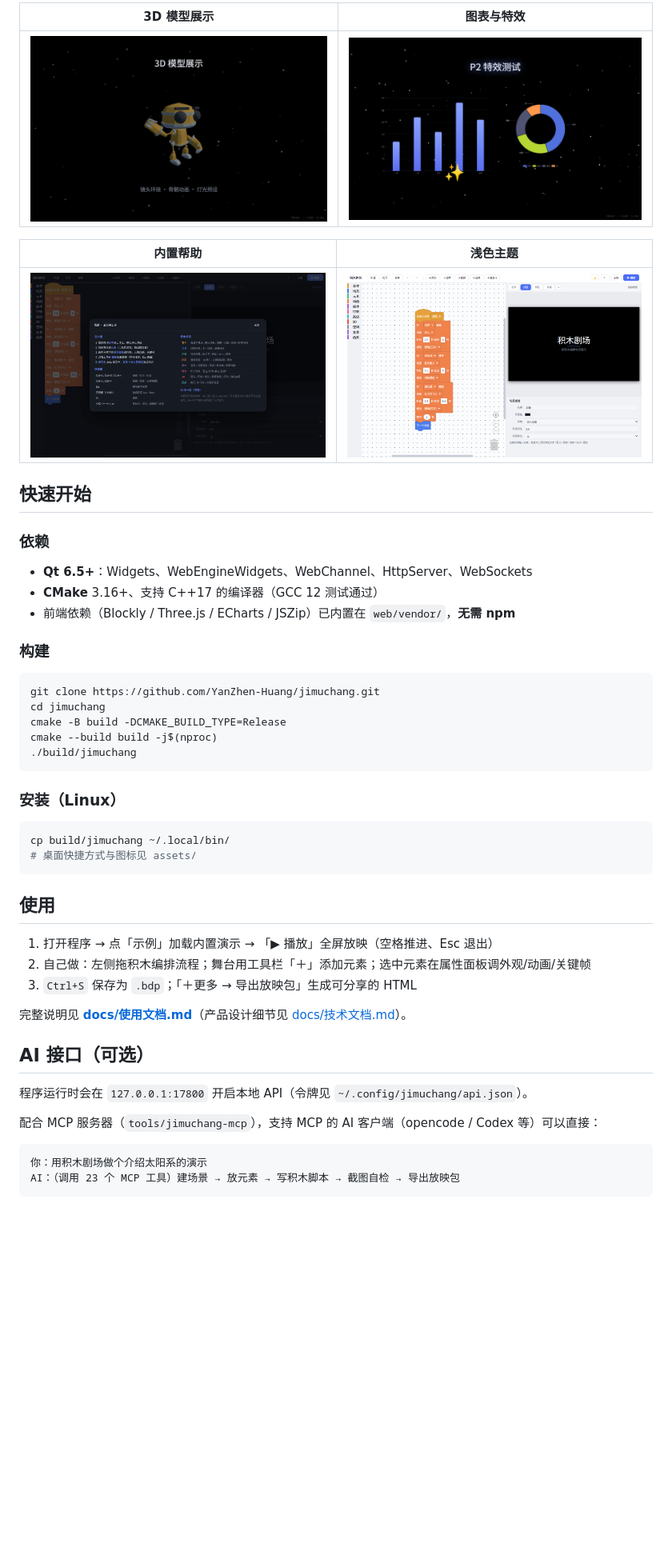
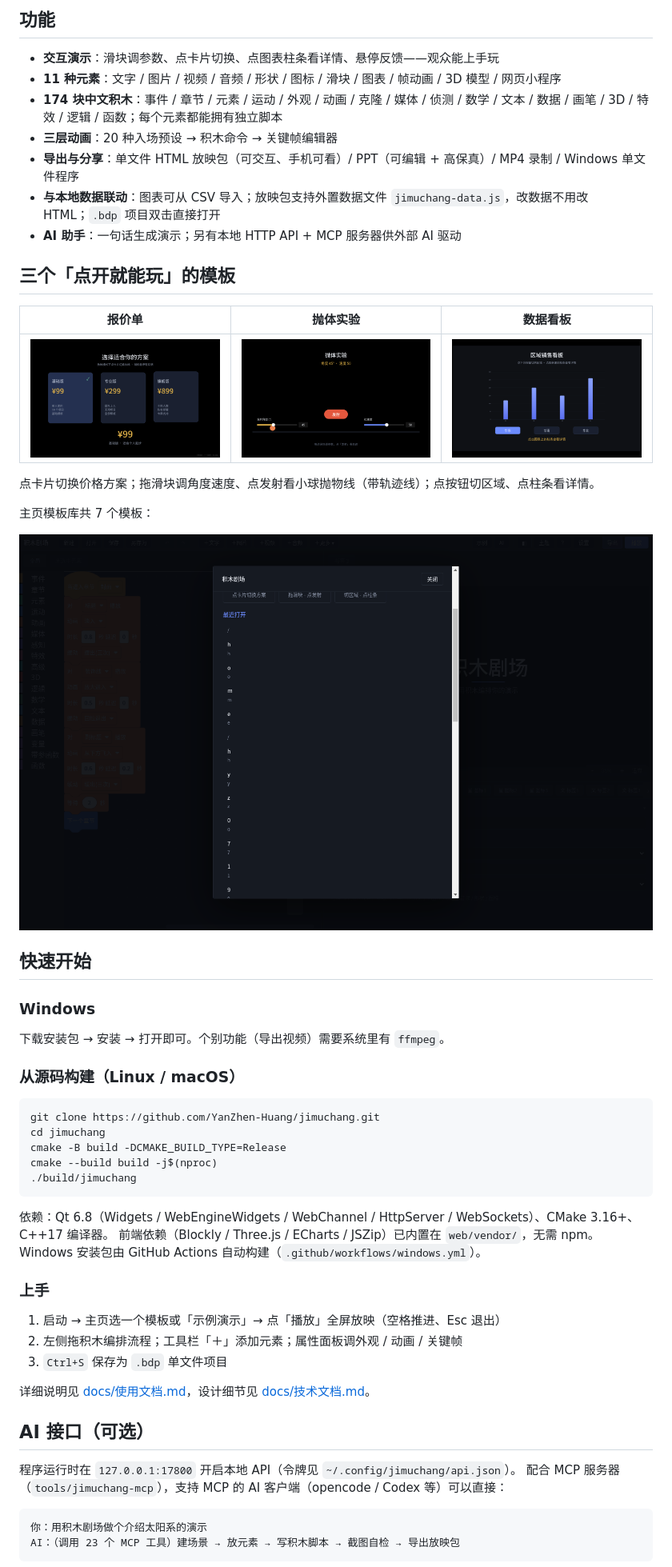
Before and after one commit to YanZhen-Huang/jimuchang, a Markdown page: README.md, the part around the change printed below. Shown: that part at 80% size. Drawn GitHub-style; pictures changed too: docs/screenshots/app-home.png (added), docs/screenshots/tpl-dashboard.png (added), docs/screenshots/tpl-physics.png (added); blank space fills up the shorter version.

````diff
--- a/README.md
+++ b/README.md
@@ -40,21 +16,33 @@
 
-| 3D 模型展示 | 图表与特效 |
-|---|---|
-| ![3D](docs/screenshots/3d-showcase.png) | ![charts](docs/screenshots/charts-effects.png) |
+## 功能
 
-| 内置帮助 | 浅色主题 |
-|---|---|
-| ![help](docs/screenshots/help.png) | ![light](docs/screenshots/light-theme.png) |
+- **交互演示**：滑块调参数、点卡片切换、点图表柱条看详情、悬停反馈——观众能上手玩
+- **11 种元素**：文字 / 图片 / 视频 / 音频 / 形状 / 图标 / 滑块 / 图表 / 帧动画 / 3D 模型 / 网页小程序
+- **174 块中文积木**：事件 / 章节 / 元素 / 运动 / 外观 / 动画 / 克隆 / 媒体 / 侦测 / 数学 / 文本 / 数据 / 画笔 / 3D / 特效 / 逻辑 / 函数；每个元素都能拥有独立脚本
+- **三层动画**：20 种入场预设 → 积木命令 → 关键帧编辑器
+- **导出与分享**：单文件 HTML 放映包（可交互、手机可看）/ PPT（可编辑 + 高保真）/ MP4 录制 / Windows 单文件程序
+- **与本地数据联动**：图表可从 CSV 导入；放映包支持外置数据文件 `jimuchang-data.js`，改数据不用改 HTML；`.bdp` 项目双击直接打开
+- **AI 助手**：一句话生成演示；另有本地 HTTP API + MCP 服务器供外部 AI 驱动
+
+## 三个「点开就能玩」的模板
+
+| 报价单 | 抛体实验 | 数据看板 |
+|---|---|---|
+| ![报价单](docs/screenshots/tpl-quote.png) | ![抛体实验](docs/screenshots/tpl-physics.png) | ![数据看板](docs/screenshots/tpl-dashboard.png) |
+
+点卡片切换价格方案；拖滑块调角度速度、点发射看小球抛物线（带轨迹线）；点按钮切区域、点柱条看详情。
+
+主页模板库共 7 个模板：
+
+![主页](docs/screenshots/app-home.png)
 
 ## 快速开始
 
-### 依赖
+### Windows
 
-- **Qt 6.5+**：Widgets、WebEngineWidgets、WebChannel、HttpServer、WebSockets
-- **CMake** 3.16+、支持 C++17 的编译器（GCC 12 测试通过）
-- 前端依赖（Blockly / Three.js / ECharts / JSZip）已内置在 `web/vendor/`，**无需 npm**
+下载安装包 → 安装 → 打开即可。个别功能（导出视频）需要系统里有 `ffmpeg`。
 
-### 构建
+### 从源码构建（Linux / macOS）
 
 ```bash
 git clone https://github.com/YanZhen-Huang/jimuchang.git
@@ -64,25 +52,21 @@ cmake --build build -j$(nproc)
 ./build/jimuchang
 ```
 
-### 安装（Linux）
+依赖：Qt 6.8（Widgets / WebEngineWidgets / WebChannel / HttpServer / WebSockets）、CMake 3.16+、C++17 编译器。
+前端依赖（Blockly / Three.js / ECharts / JSZip）已内置在 `web/vendor/`，无需 npm。
+Windows 安装包由 GitHub Actions 自动构建（`.github/workflows/windows.yml`）。
 
-```bash
-cp build/jimuchang ~/.local/bin/
-# 桌面快捷方式与图标见 assets/
-```
+### 上手
 
-## 使用
+1. 启动 → 主页选一个模板或「示例演示」→ 点「播放」全屏放映（空格推进、Esc 退出）
+2. 左侧拖积木编排流程；工具栏「＋」添加元素；属性面板调外观 / 动画 / 关键帧
+3. `Ctrl+S` 保存为 `.bdp` 单文件项目
 
-1. 打开程序 → 点「示例」加载内置演示 → 「▶ 播放」全屏放映（空格推进、Esc 退出）
-2. 自己做：左侧拖积木编排流程；舞台用工具栏「＋」添加元素；选中元素在属性面板调外观/动画/关键帧
-3. `Ctrl+S` 保存为 `.bdp`；「＋更多 → 导出放映包」生成可分享的 HTML
-
-完整说明见 **[docs/使用文档.md](docs/使用文档.md)**（产品设计细节见 [docs/技术文档.md](docs/技术文档.md)）。
+详细说明见 [docs/使用文档.md](docs/使用文档.md)，设计细节见 [docs/技术文档.md](docs/技术文档.md)。
 
 ## AI 接口（可选）
 
-程序运行时会在 `127.0.0.1:17800` 开启本地 API（令牌见 `~/.config/jimuchang/api.json`）。
-
+程序运行时在 `127.0.0.1:17800` 开启本地 API（令牌见 `~/.config/jimuchang/api.json`）。
 配合 MCP 服务器（`tools/jimuchang-mcp`），支持 MCP 的 AI 客户端（opencode / Codex 等）可以直接：
 
 ```
````
Also changed, not shown: other parts of README.md (+26 -47 lines), docs/screenshots/app-editor.png (added), 2 other files.
